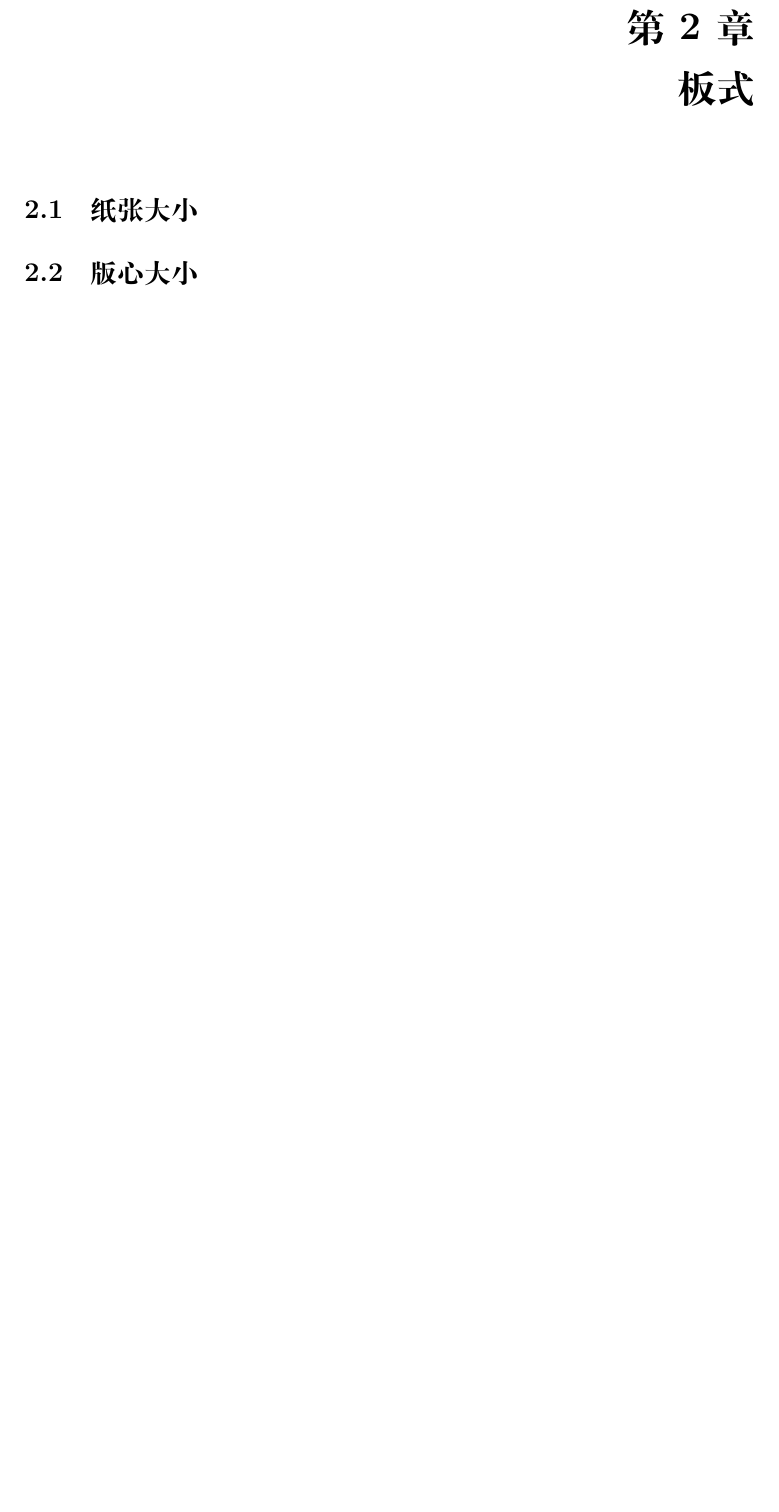
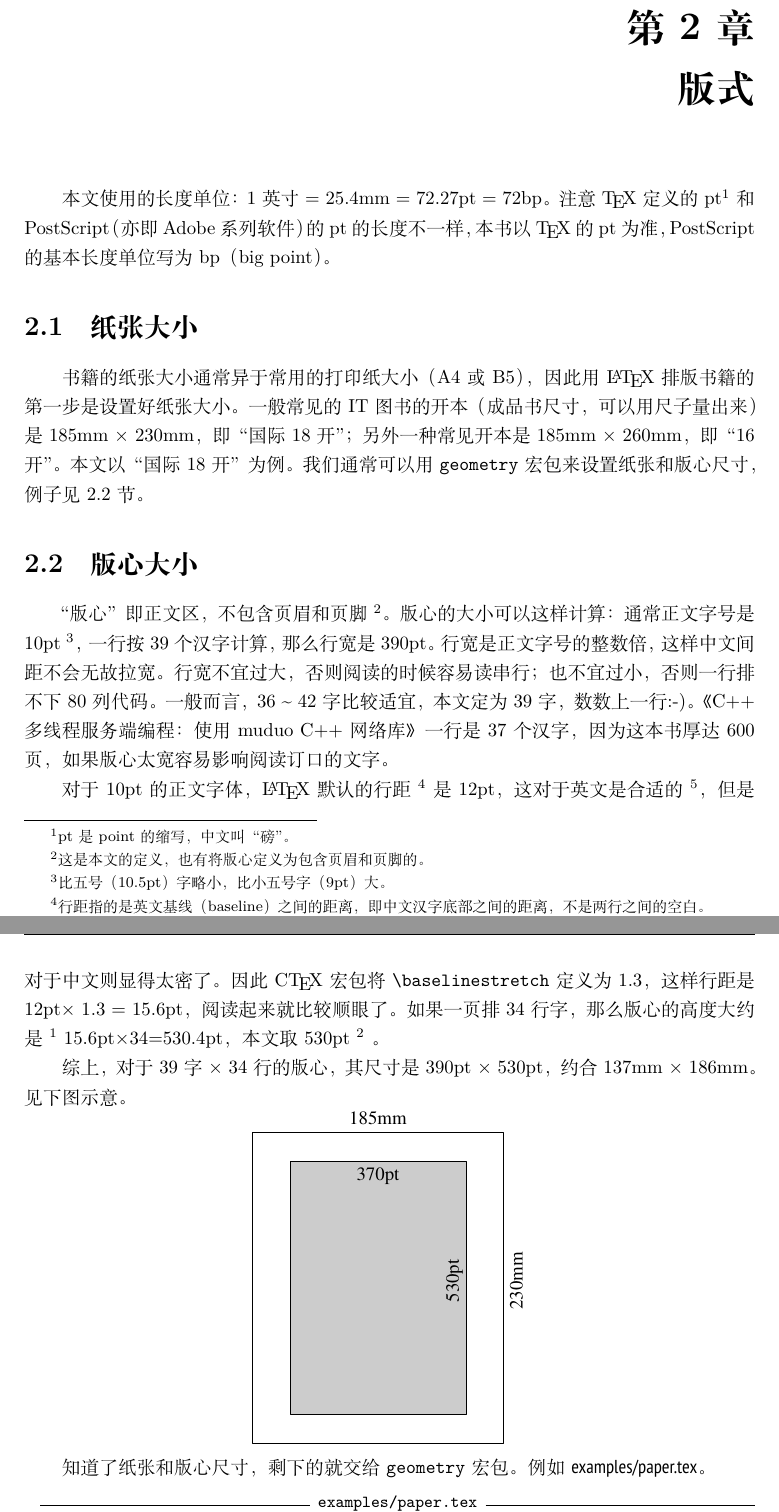
Before and after one commit to chenshuo/typeset, a LaTeX book (typeset.tex, which reads chapStyle.tex, format.cls): part of page 4 of 11 before the commit and two parts of pages 4 and 5 of 13 after it, the two joined at a grey line, cut so that both start at the same text, the shorter picture padded with empty space. Compiled offline with XeLaTeX; a missing font is replaced by an installed copy or a similar font.

Commit message:
finish text body section

```diff
--- a/chapStyle.tex
+++ b/chapStyle.tex
@@ -1,4 +1,56 @@
-\chapter{板式}
-\section{纸张大小}
-\section{版心大小}
-\section{页眉与页脚}
+\chapter{版式}
+本文使用的长度单位：
+1英寸 = 25.4mm = 72.27pt = 72bp。
+注意 \TeX 定义的pt\nolinebreak
+\footnote{pt是point的缩写，中文叫“磅”。} 和PostScript（亦即Adobe系列软件）的pt的长度不一样，
+本书以 \TeX 的pt为准，PostScript的基本长度单位写为bp（big point）。
+
+\section{纸张大小} %%%%%%%%%%%%%%%%%%%%%%%%%%%%%%
+
+书籍的纸张大小通常异于常用的打印纸大小（A4或B5），
+因此用 \LaTeX 排版书籍的第一步是设置好纸张大小。
+一般常见的IT图书的开本（成品书尺寸，可以用尺子量出来）是 185mm $\times$ 230mm，
+即“国际18开”；另外一种常见开本是185mm $\times$ 260mm，即“16开”。
+本文以“国际18开”为例。
+我们通常可以用 \fn{geometry} 宏包来设置纸张和版心尺寸，
+例子见 \ref{sec:textbody} 节。
+
+\section{版心大小} %%%%%%%%%%%%%%%%%%%%%%%%%%%%%%
+\label{sec:textbody}
+
+“版心”即正文区，不包含页眉和页脚
+\footnote{这是本文的定义，也有将版心定义为包含页眉和页脚的。}。
+版心的大小可以这样计算：
+通常正文字号是10pt
+\footnote{比五号（10.5pt）字略小，比小五号字（9pt）大。}，
+一行按39个汉字计算，
+%\footnote{。一般不宜超过40个。}
+那么行宽是 390pt。
+行宽是正文字号的整数倍，这样中文间距不会无故拉宽。
+行宽不宜过大，否则阅读的时候容易读串行；
+也不宜过小，否则一行排不下80列代码。一般而言，
+36 \textasciitilde\ 42字比较适宜，本文定为39字，数数上一行:-)。
+《C++多线程服务端编程：使用muduo C++网络库》一行是37个汉字，
+因为这本书厚达600页，如果版心太宽容易影响阅读订口的文字。
+
+对于10pt的正文字体，\LaTeX 默认的行距
+\footnote{行距指的是英文基线（baseline）之间的距离，即中文汉字底部之间的距离，
+不是两行之间的空白。} 是12pt，这对于英文是合适的
+\footnote{因为英文文本多是小写字母，字高远小于10pt。}，
+但是对于中文则显得太密了。因此 \CTeX 宏包将 \fn{\bs baselinestretch} 定义为 1.3，
+这样行距是 12pt$\times$ 1.3 = 15.6pt，阅读起来就比较顺眼了。
+如果一页排34行字，那么版心的高度大约是
+\footnote{这里说“大约”，因为第一行上方似乎不必留出多余的空白。} 15.6pt$\times$34=530.4pt，
+本文取 530pt
+\footnote{对于技术类图书，通常一个自然段不会太长，
+一页之内几乎总是会遇到分段（整段代码、图表、章节标题）的情况，
+因此版心高度不必严格是行距的整数倍。} 。
+
+综上，对于39字 $\times$ 34行的版心，其尺寸是 390pt $\times$ 530pt，约合 137mm $\times$ 186mm。见下图示意。
+
+%\vspace{1ex}
+\centerline{\includegraphics{paper.eps}}
+
+知道了纸张和版心尺寸，剩下的就交给 \fn{geometry} 宏包。
+例如 \myurl{examples/paper.tex}。
+\begin{Codex}[label=examples/paper.tex]
--- a/format.cls
+++ b/format.cls
@@ -1,8 +1,9 @@
 \usepackage[centering,paperwidth=180mm,paperheight=230mm,%
-body={390pt,18.5cm},marginparsep=10pt,marginpar=50pt]{geometry}
+body={390pt,530pt},marginparsep=10pt,marginpar=50pt]{geometry}
 \usepackage{color}
 \usepackage{enumitem}
 \usepackage{fancyvrb}
+\usepackage[bottom,perpage]{footmisc}
 \usepackage{graphicx}
 \usepackage[toc]{multitoc}
 \usepackage{underscore}
@@ -21,6 +22,7 @@ body={390pt,18.5cm},marginparsep=10pt,marginpar=50pt]{geometry}
 \newcommand{\myurl}[1]{{\urlfont #1}}
 \newcommand{\mpar}[1]{\marginpar[\hfill\kaishu #1]{\kaishu #1}}
 \renewcommand{\today}{\the\year-\the\month-\the\day}
+\newcommand\bs{\textbackslash}
 
 \newcommand\begindot{\begin{itemize}
 [itemsep=2pt plus 2pt minus 2pt,%
@@ -41,7 +43,15 @@ parsep=0pt plus 2pt minus 2pt]}
 \raggedbottom
 %\setlength{\parskip}{1ex plus .5ex minus .5ex}
 
-\@addtoreset{footnote}{page}
+\DefineVerbatimEnvironment%
+  {Codex}{Verbatim}
+  {fontsize=\small,baselinestretch=0.9,xleftmargin=3mm,%
+  frame=lines,labelposition=all,framesep=5pt}
+
+\DefineVerbatimEnvironment%
+  {Code}{Verbatim}
+  {fontsize=\small,baselinestretch=0.9,xleftmargin=3mm}
+
 %\def\@fncnsymbol#1{\ifcase#1\or ①\or ②\or ③\or
 %   ④\or ⑤\or ⑥\or ⑦\or ⑧
 %   \or ⑨ \else\@ctrerr\fi}
```
Also changed, not shown: abstract.tex (+4 -0 lines), chapEnvironment.tex (+5 -1 lines), chapRules.tex (+8 -0 lines), chapTools.tex (+6 -0 lines), examples/paper-crop.tex (added, +18 -0 lines), examples/paper.tex (added, +17 -0 lines), diagrams/Makefile (added), diagrams/paper.eps (added), chapStyle.tex (31 more changed lines), 1 other file.
